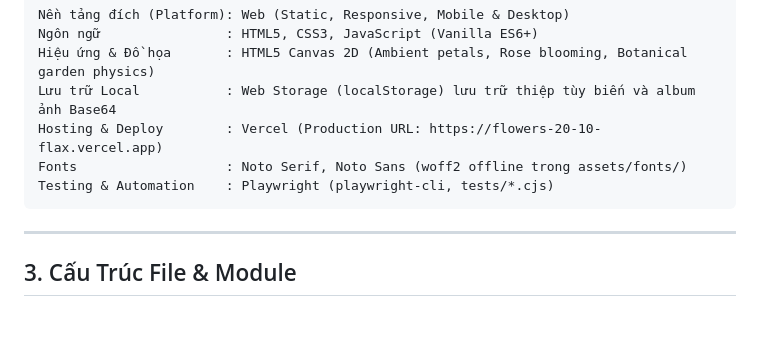
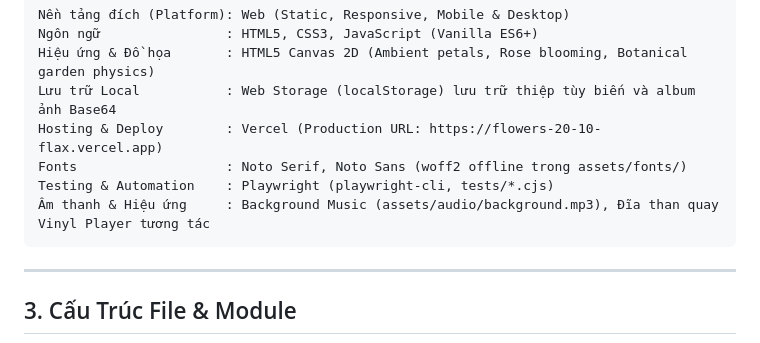
Before and after one commit to giabao98/TangVk2010, a Markdown page: .ai/PROJECT_CONTEXT.md, the part around the change. Drawn GitHub-style; blank space fills up the shorter version.

Commit message:
docs: record background music and vinyl player feature

````diff
--- a/.ai/PROJECT_CONTEXT.md
+++ b/.ai/PROJECT_CONTEXT.md
@@ -26,6 +26,7 @@ Lưu trữ Local           : Web Storage (localStorage) lưu trữ thiệp tùy
 Hosting & Deploy        : Vercel (Production URL: https://flowers-20-10-flax.vercel.app)
 Fonts                   : Noto Serif, Noto Sans (woff2 offline trong assets/fonts/)
 Testing & Automation    : Playwright (playwright-cli, tests/*.cjs)
+Âm thanh & Hiệu ứng     : Background Music (assets/audio/background.mp3), Đĩa than quay Vinyl Player tương tác
 ```
 
 ---
````
